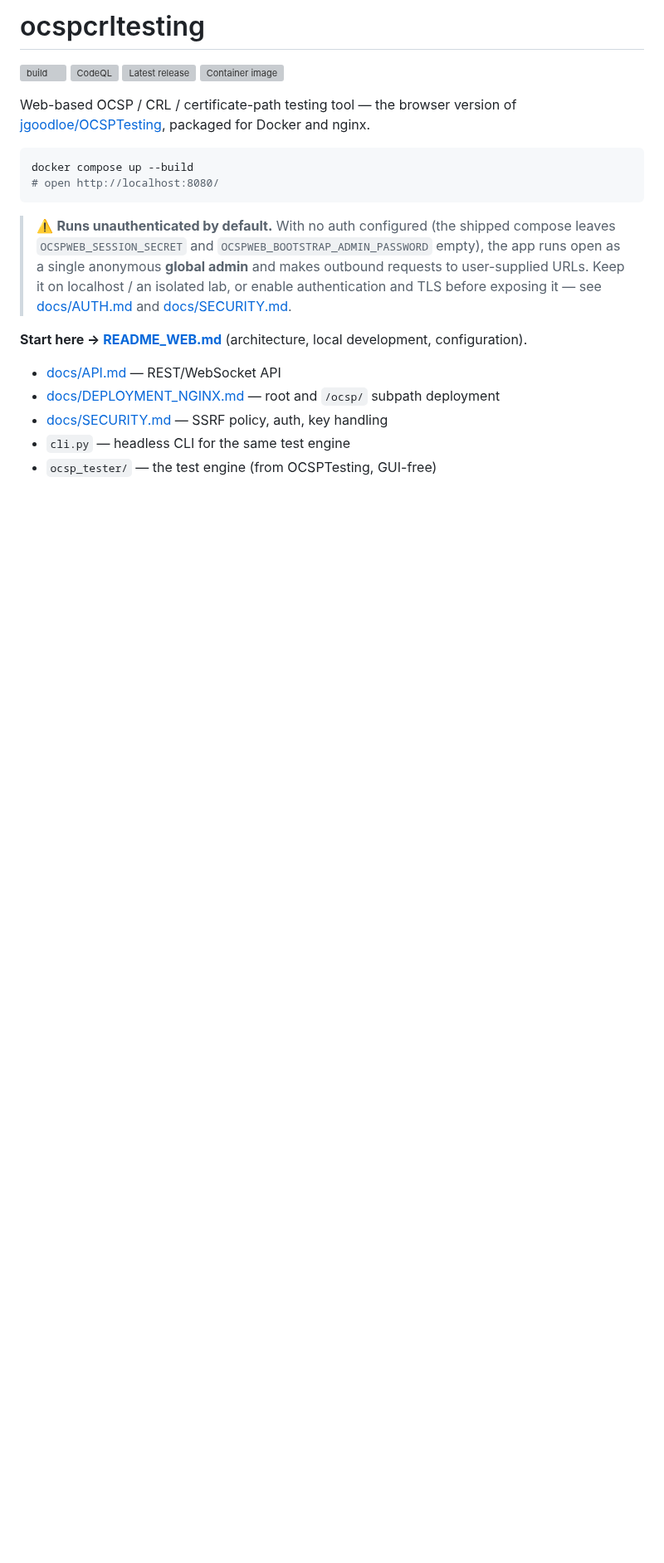
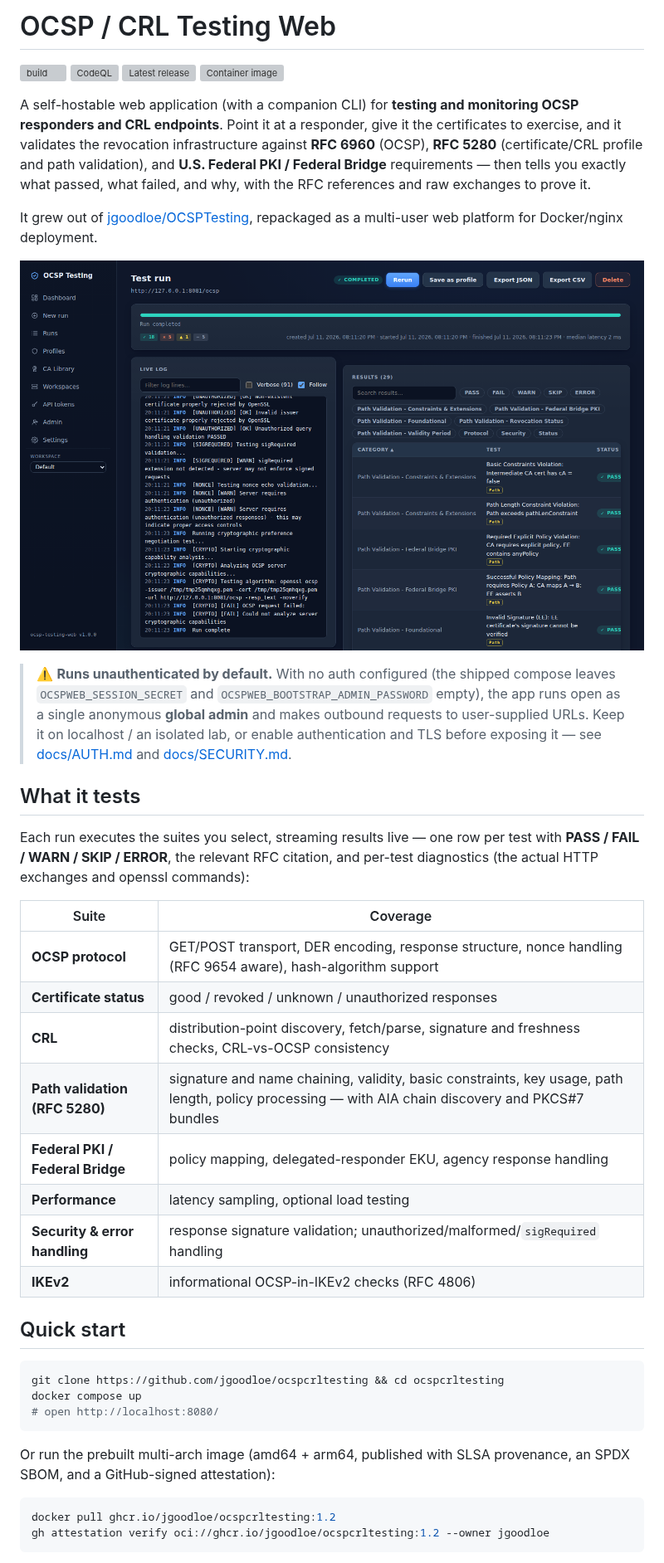
Before and after one commit to jgoodloe/ocspcrltesting, a Markdown page: README.md, the part around one of its changes. Shown at 83% size. GitHub-like rendering; pictures changed too: docs/images/run-detail.png (added); blank space fills up the shorter version; grey boxes are pictures that could not be loaded.

````diff
--- a/README.md
+++ b/README.md
@@ -1,18 +1,22 @@
-# ocspcrltesting
+# OCSP / CRL Testing Web
 
 [![build](https://github.com/jgoodloe/ocspcrltesting/actions/workflows/build.yml/badge.svg?branch=main)](https://github.com/jgoodloe/ocspcrltesting/actions/workflows/build.yml)
 [![CodeQL](https://github.com/jgoodloe/ocspcrltesting/actions/workflows/codeql.yml/badge.svg)](https://github.com/jgoodloe/ocspcrltesting/security/code-scanning)
 [![Latest release](https://img.shields.io/github/v/release/jgoodloe/ocspcrltesting)](https://github.com/jgoodloe/ocspcrltesting/releases/latest)
 [![Container image](https://img.shields.io/badge/ghcr.io-jgoodloe%2Focspcrltesting-blue)](https://github.com/jgoodloe/ocspcrltesting/pkgs/container/ocspcrltesting)
 
-Web-based OCSP / CRL / certificate-path testing tool — the browser version of
-[jgoodloe/OCSPTesting](https://github.com/jgoodloe/OCSPTesting), packaged for
-Docker and nginx.
+A self-hostable web application (with a companion CLI) for **testing and
+monitoring OCSP responders and CRL endpoints**. Point it at a responder,
+give it the certificates to exercise, and it validates the revocation
+infrastructure against **RFC 6960** (OCSP), **RFC 5280** (certificate/CRL
+profile and path validation), and **U.S. Federal PKI / Federal Bridge**
+requirements — then tells you exactly what passed, what failed, and why,
+with the RFC references and raw exchanges to prove it.
 
-```bash
-docker compose up --build
-# open http://localhost:8080/
-```
+It grew out of [jgoodloe/OCSPTesting](https://github.com/jgoodloe/OCSPTesting),
+repackaged as a multi-user web platform for Docker/nginx deployment.
+
+![Run detail with live results](docs/images/run-detail.png)
 
 > ⚠️ **Runs unauthenticated by default.** With no auth configured (the shipped
 > compose leaves `OCSPWEB_SESSION_SECRET` and `OCSPWEB_BOOTSTRAP_ADMIN_PASSWORD`
@@ -21,11 +25,36 @@ docker compose up --build
 > lab, or enable authentication and TLS before exposing it — see
 > [docs/AUTH.md](docs/AUTH.md) and [docs/SECURITY.md](docs/SECURITY.md).
 
-**Start here → [README_WEB.md](README_WEB.md)** (architecture, local
-development, configuration).
+## What it tests
 
-- [docs/API.md](docs/API.md) — REST/WebSocket API
-- [docs/DEPLOYMENT_NGINX.md](docs/DEPLOYMENT_NGINX.md) — root and `/ocsp/` subpath deployment
-- [docs/SECURITY.md](docs/SECURITY.md) — SSRF policy, auth, key handling
-- `cli.py` — headless CLI for the same test engine
-- `ocsp_tester/` — the test engine (from OCSPTesting, GUI-free)
+Each run executes the suites you select, streaming results live — one row per
+test with **PASS / FAIL / WARN / SKIP / ERROR**, the relevant RFC citation,
+and per-test diagnostics (the actual HTTP exchanges and openssl commands):
+
+| Suite | Coverage |
+|---|---|
+| **OCSP protocol** | GET/POST transport, DER encoding, response structure, nonce handling (RFC 9654 aware), hash-algorithm support |
+| **Certificate status** | good / revoked / unknown / unauthorized responses |
+| **CRL** | distribution-point discovery, fetch/parse, signature and freshness checks, CRL-vs-OCSP consistency |
+| **Path validation (RFC 5280)** | signature and name chaining, validity, basic constraints, key usage, path length, policy processing — with AIA chain discovery and PKCS#7 bundles |
+| **Federal PKI / Federal Bridge** | policy mapping, delegated-responder EKU, agency response handling |
+| **Performance** | latency sampling, optional load testing |
+| **Security & error handling** | response signature validation; unauthorized/malformed/`sigRequired` handling |
+| **IKEv2** | informational OCSP-in-IKEv2 checks (RFC 4806) |
+
+## Quick start
+
+```bash
+git clone https://github.com/jgoodloe/ocspcrltesting && cd ocspcrltesting
+docker compose up
+# open http://localhost:8080/
+```
+
+Or run the prebuilt multi-arch image (amd64 + arm64, published with SLSA
+provenance, an SPDX SBOM, and a GitHub-signed attestation):
+
+```bash
+docker pull ghcr.io/jgoodloe/ocspcrltesting:1.2
+gh attestation verify oci://ghcr.io/jgoodloe/ocspcrltesting:1.2 --owner jgoodloe
+```
+
````
Also changed, not shown: other parts of README.md (+63 -0 lines), docs/images/ca-library.png (added), docs/images/dashboard.png (added), docs/images/new-run.png (added), docs/images/runs.png (added).
